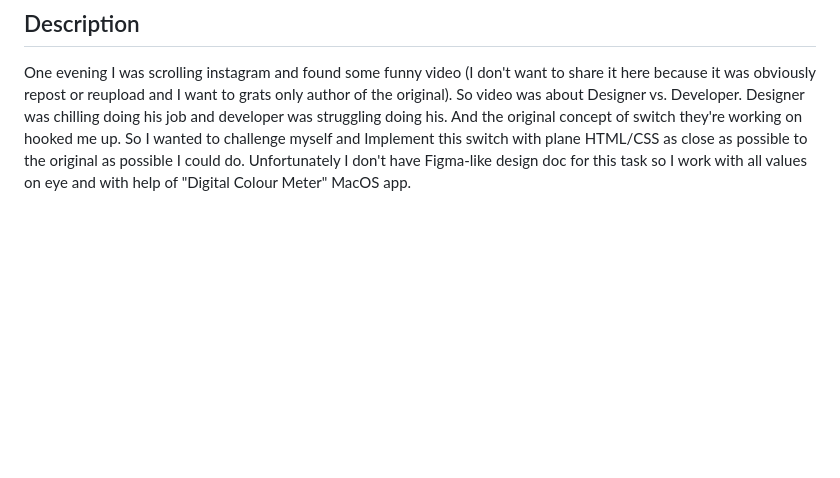
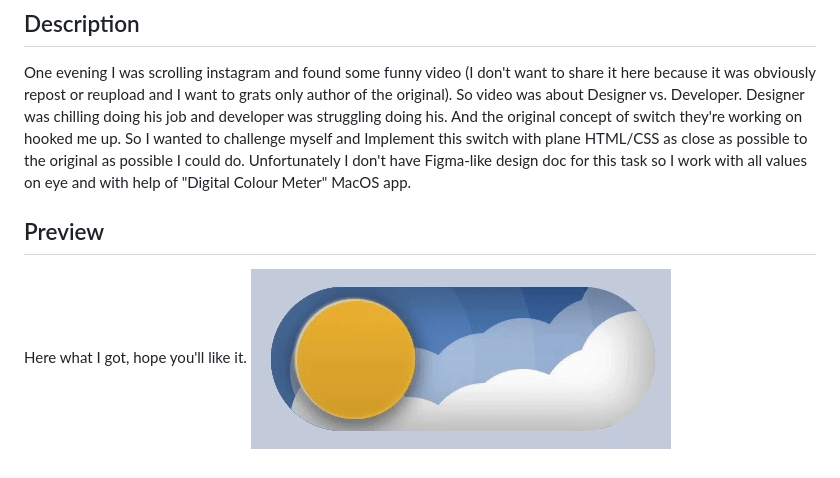
Before and after one commit to alehoppai/day-night-switch, a Markdown page: README.md, the part around the change. Drawn GitHub-style; pictures changed too: static/preview.gif (added); blank space fills up the shorter version.

Commit message:
fix: adding image to readme

```diff
--- a/README.md
+++ b/README.md
@@ -3,3 +3,8 @@
 ## Description
 
 One evening I was scrolling instagram and found some funny video (I don't want to share it here because it was obviously repost or reupload and I want to grats only author of the original). So video was about Designer vs. Developer. Designer was chilling doing his job and developer was struggling doing his. And the original concept of switch they're working on hooked me up. So I wanted to challenge myself and Implement this switch with plane HTML/CSS as close as possible to the original as possible I could do. Unfortunately I don't have Figma-like design doc for this task so I work with all values on eye and with help of "Digital Colour Meter" MacOS app.
+
+## Preview
+
+Here what I got, hope you'll like it.
+![Preview image](static/preview.gif)
```
